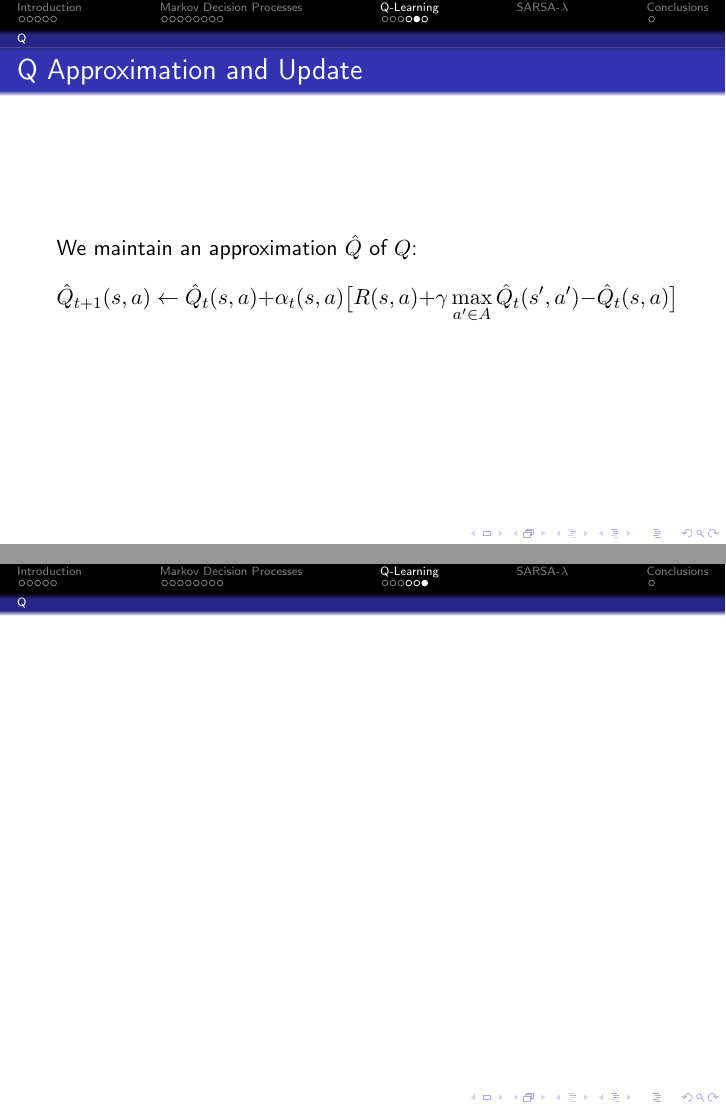
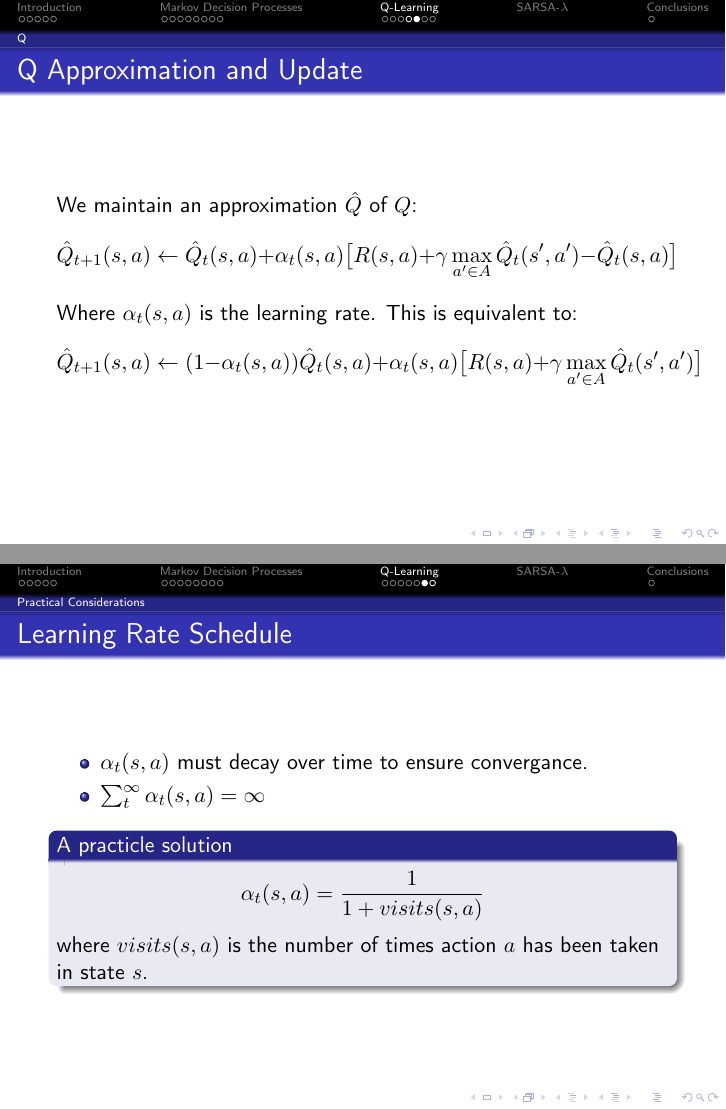
Before and after one commit to jbryan/reinforcement-learning-presentation, LaTeX slides (presentation.tex): pages 23 and 24 of 25 before the commit and pages 24 and 25 of 27 after it, joined at a grey line. Compiled offline with pdfLaTeX.

Commit message:
more on Q

```diff
--- a/presentation.tex
+++ b/presentation.tex
@@ -327,11 +327,35 @@ Finding an optimal policy will be the learning task.
 	\hat{Q}_{t+1}(s,a) \leftarrow \hat{Q}_t(s,a) + \alpha_t(s,a)\big[ R(s,a) + \gamma \max_{a' \in A}
 	\hat{Q}_t(s',a') - \hat{Q}_t(s,a) \big]
 	\]
+	Where $\alpha_t(s,a)$ is the learning rate.
+	\pause
+	This is equivalent to:
+	\[
+	\hat{Q}_{t+1}(s,a) \leftarrow (1-\alpha_t(s,a))\hat{Q}_{t}(s,a) + \alpha_t(s,a)\big[ R(s,a) + \gamma \max_{a' \in A}
+	\hat{Q}_t(s',a') \big]
+	\]
+\end{frame}
+
+\subsection{Practical Considerations}
+
+\begin{frame}
+	\frametitle{Learning Rate Schedule}
+	\begin{itemize}
+		\item $\alpha_t(s,a)$ must decay over time to ensure convergance.
+		\item $\sum_t^{\infty} \alpha_t(s,a) = \infty$
+	\end{itemize}
+	\begin{block}{A practicle solution}
+		\[
+		\alpha_t(s,a) = \frac{1}{1 + visits(s,a)}
+		\]
+		where $visits(s,a)$ is the number of times action $a$ has been
+		taken in state $s$.
+	\end{block}
 \end{frame}
 
 \begin{frame}
+	\frametitle{Learning Policy: Exploration vs Exploitation}
 \end{frame}
-
 
 \section{SARSA-$\lambda$}
 
```
